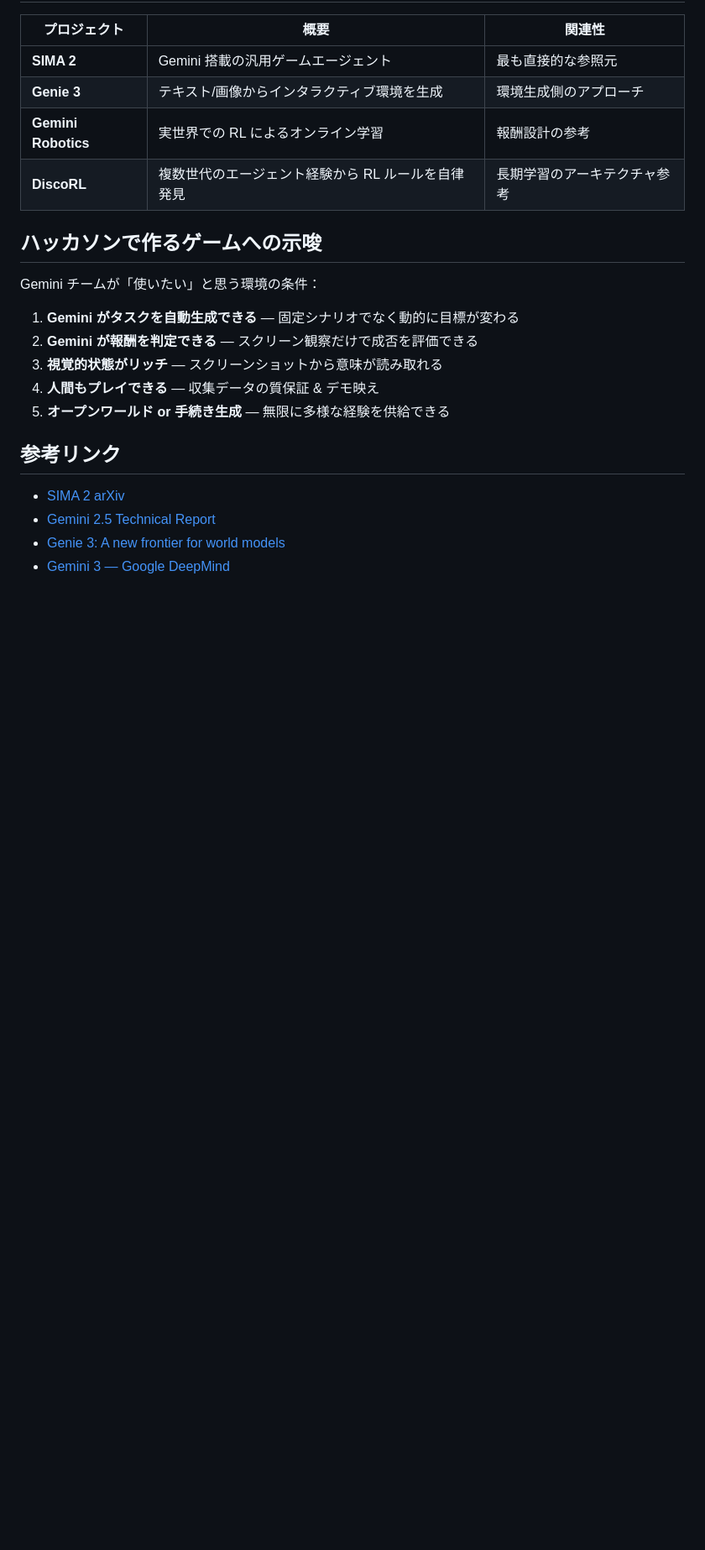
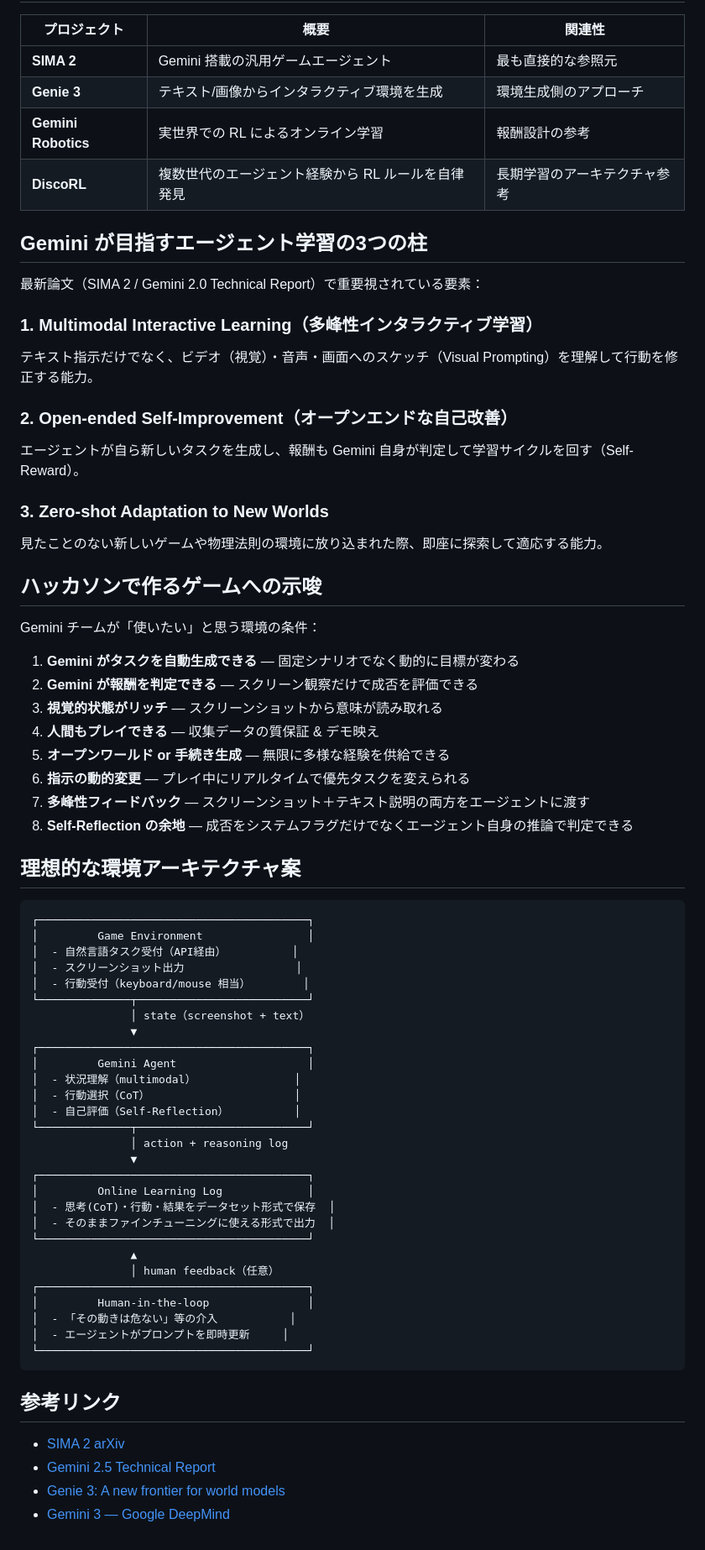
Before and after one commit to createcentury/Gemini-3-Tokyo-Hackathon, a Markdown page: doc/gemini-agent-online-learning.md, the part around the change. Shown at 84% size. Drawn GitHub-style; blank space fills up the shorter version.

Commit message:
doc: add 3 pillars of Gemini agent learning and ideal env architecture

````diff
--- a/doc/gemini-agent-online-learning.md
+++ b/doc/gemini-agent-online-learning.md
@@ -52,6 +52,19 @@ Gemini による報酬モデルは「タスク完了度」と「行動の目的
 | **Gemini Robotics** | 実世界での RL によるオンライン学習 | 報酬設計の参考 |
 | **DiscoRL** | 複数世代のエージェント経験から RL ルールを自律発見 | 長期学習のアーキテクチャ参考 |
 
+## Gemini が目指すエージェント学習の3つの柱
+
+最新論文（SIMA 2 / Gemini 2.0 Technical Report）で重要視されている要素：
+
+### 1. Multimodal Interactive Learning（多峰性インタラクティブ学習）
+テキスト指示だけでなく、ビデオ（視覚）・音声・画面へのスケッチ（Visual Prompting）を理解して行動を修正する能力。
+
+### 2. Open-ended Self-Improvement（オープンエンドな自己改善）
+エージェントが自ら新しいタスクを生成し、報酬も Gemini 自身が判定して学習サイクルを回す（Self-Reward）。
+
+### 3. Zero-shot Adaptation to New Worlds
+見たことのない新しいゲームや物理法則の環境に放り込まれた際、即座に探索して適応する能力。
+
 ## ハッカソンで作るゲームへの示唆
 
 Gemini チームが「使いたい」と思う環境の条件：
@@ -61,6 +74,42 @@ Gemini チームが「使いたい」と思う環境の条件：
 3. **視覚的状態がリッチ** — スクリーンショットから意味が読み取れる
 4. **人間もプレイできる** — 収集データの質保証 & デモ映え
 5. **オープンワールド or 手続き生成** — 無限に多様な経験を供給できる
+6. **指示の動的変更** — プレイ中にリアルタイムで優先タスクを変えられる
+7. **多峰性フィードバック** — スクリーンショット＋テキスト説明の両方をエージェントに渡す
+8. **Self-Reflection の余地** — 成否をシステムフラグだけでなくエージェント自身の推論で判定できる
+
+## 理想的な環境アーキテクチャ案
+
+```
+┌─────────────────────────────────────────┐
+│         Game Environment                │
+│  - 自然言語タスク受付（API経由）          │
+│  - スクリーンショット出力                 │
+│  - 行動受付（keyboard/mouse 相当）        │
+└──────────────┬──────────────────────────┘
+               │ state（screenshot + text）
+               ▼
+┌─────────────────────────────────────────┐
+│         Gemini Agent                    │
+│  - 状況理解（multimodal）               │
+│  - 行動選択（CoT）                      │
+│  - 自己評価（Self-Reflection）          │
+└──────────────┬──────────────────────────┘
+               │ action + reasoning log
+               ▼
+┌─────────────────────────────────────────┐
+│         Online Learning Log             │
+│  - 思考(CoT)・行動・結果をデータセット形式で保存  │
+│  - そのままファインチューニングに使える形式で出力  │
+└─────────────────────────────────────────┘
+               ▲
+               │ human feedback（任意）
+┌─────────────────────────────────────────┐
+│         Human-in-the-loop               │
+│  - 「その動きは危ない」等の介入           │
+│  - エージェントがプロンプトを即時更新     │
+└─────────────────────────────────────────┘
+```
 
 ## 参考リンク
 
````
